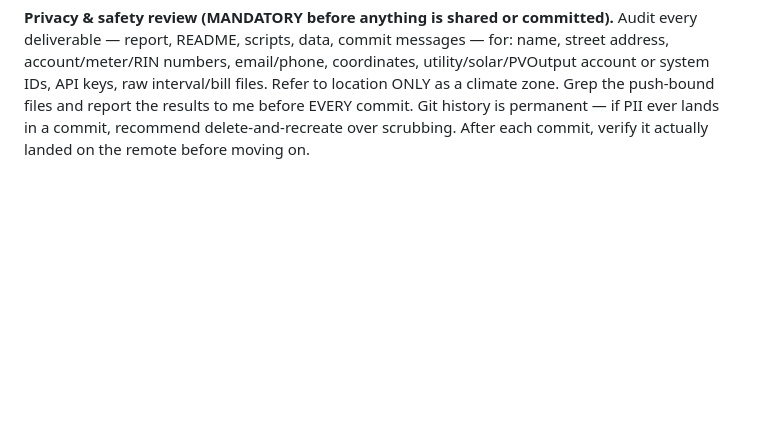
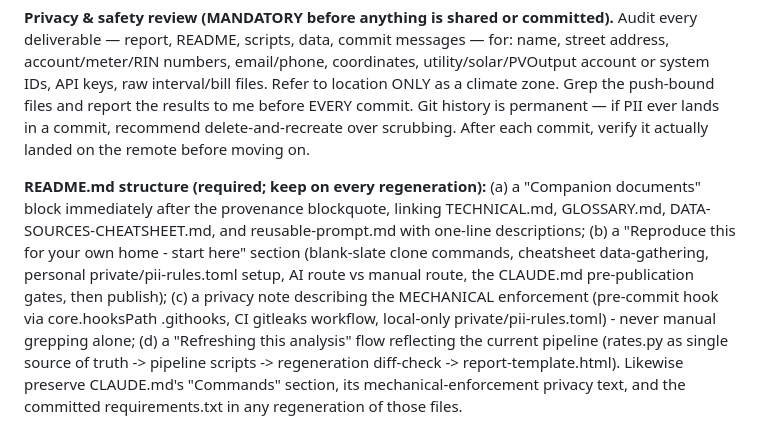
Before and after one commit to ookla-ariel-ride/SDGE-Analysis, a Markdown page: reusable-prompt.md, the part around the change. GitHub-like rendering; blank space fills up the shorter version.

Commit message:
Update guidelines for README.md and privacy notes
Clarify README.md structure and privacy enforcement details.

```diff
--- a/reusable-prompt.md
+++ b/reusable-prompt.md
@@ -230,3 +230,6 @@ system IDs, API keys, raw interval/bill files. Refer to location ONLY as a clima
 Grep the push-bound files and report the results to me before EVERY commit. Git history is
 permanent — if PII ever lands in a commit, recommend delete-and-recreate over scrubbing.
 After each commit, verify it actually landed on the remote before moving on.
+
+
+**README.md structure (required; keep on every regeneration):** (a) a "Companion documents" block immediately after the provenance blockquote, linking TECHNICAL.md, GLOSSARY.md, DATA-SOURCES-CHEATSHEET.md, and reusable-prompt.md with one-line descriptions; (b) a "Reproduce this for your own home - start here" section (blank-slate clone commands, cheatsheet data-gathering, personal private/pii-rules.toml setup, AI route vs manual route, the CLAUDE.md pre-publication gates, then publish); (c) a privacy note describing the MECHANICAL enforcement (pre-commit hook via core.hooksPath .githooks, CI gitleaks workflow, local-only private/pii-rules.toml) - never manual grepping alone; (d) a "Refreshing this analysis" flow reflecting the current pipeline (rates.py as single source of truth -> pipeline scripts -> regeneration diff-check -> report-template.html). Likewise preserve CLAUDE.md's "Commands" section, its mechanical-enforcement privacy text, and the committed requirements.txt in any regeneration of those files.
```
